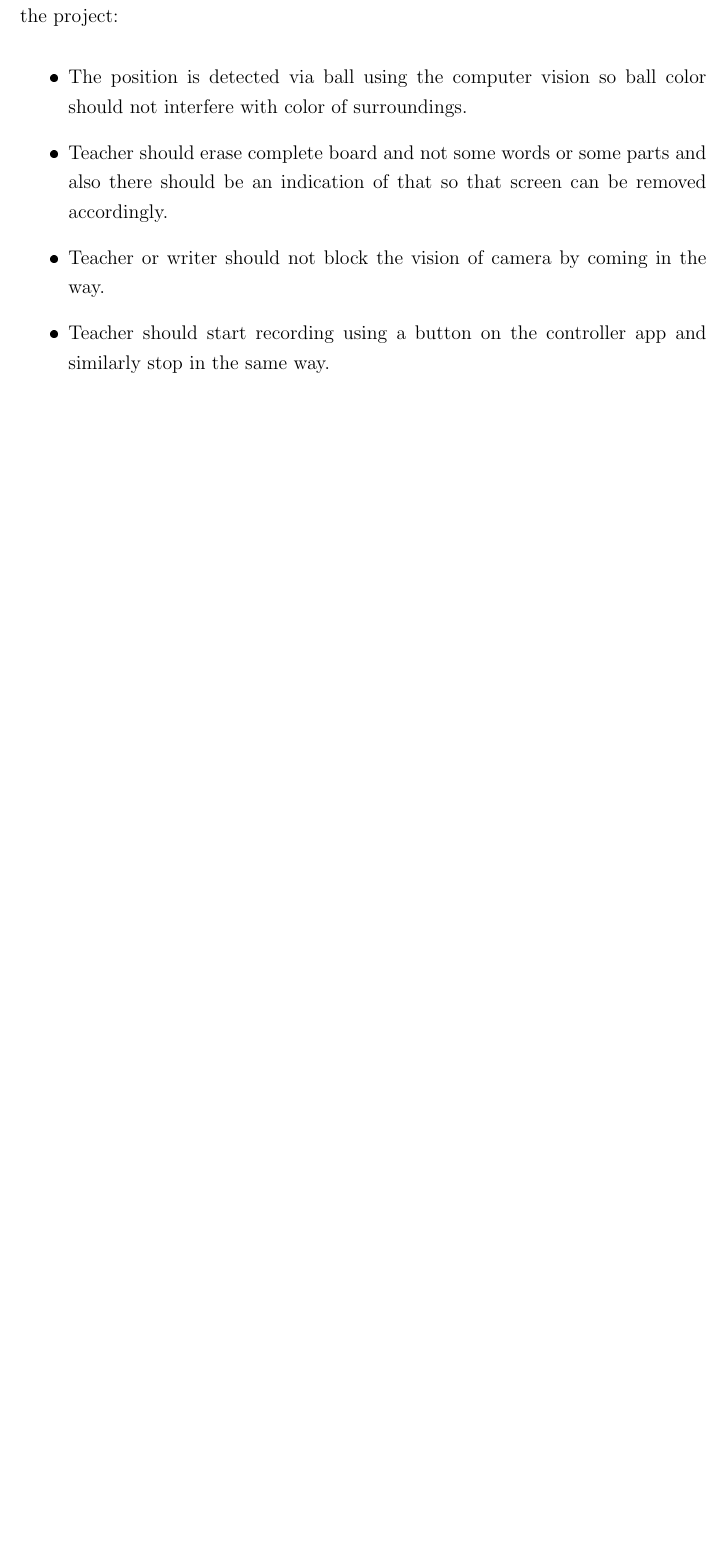
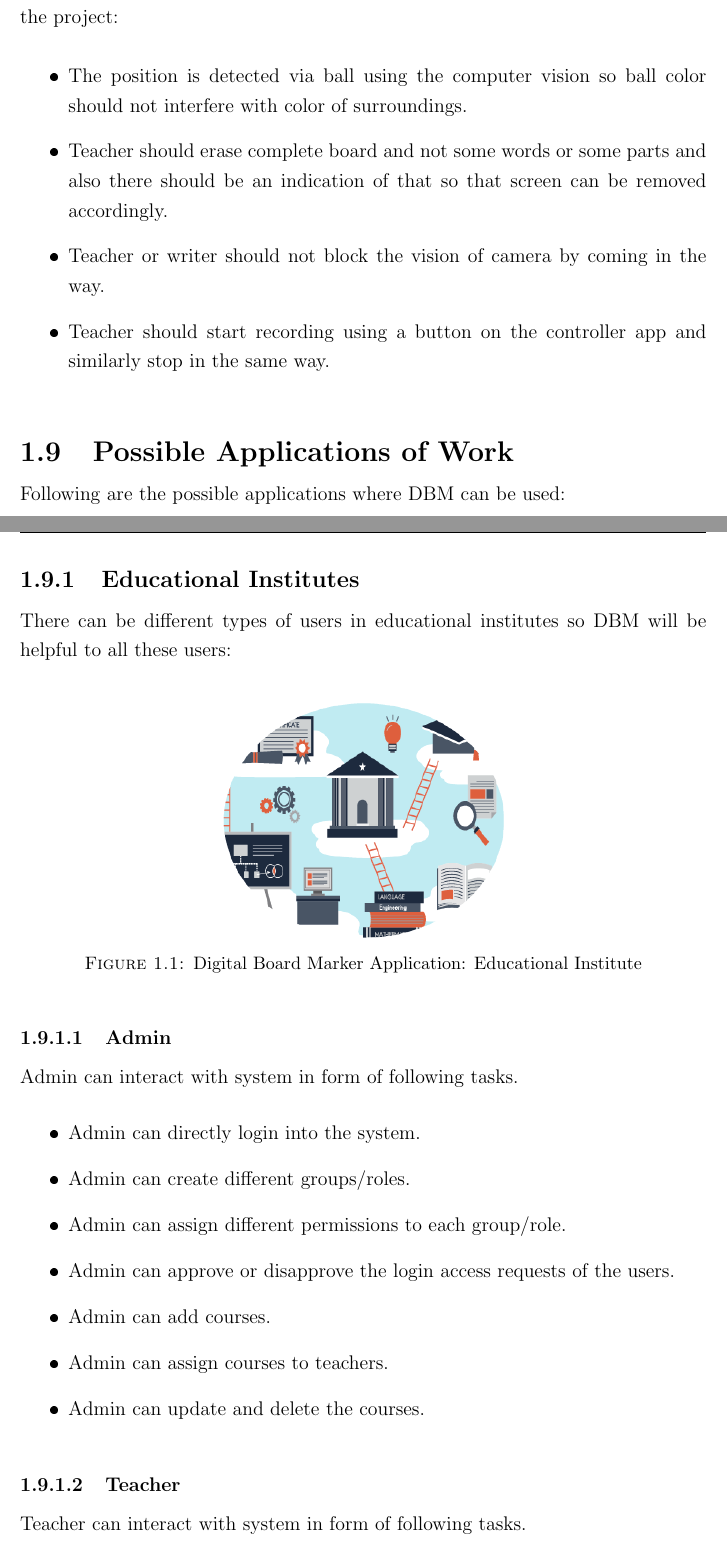
Before and after one commit to HamzaFarooqArif/FYPThesis, a LaTeX thesis (Thesis_DBM/uet_thesis.tex, which reads Thesis_DBM/Chapters/Chapter1.tex): part of page 18 of 25 before the commit and two parts of pages 18 and 19 of 29 after it, the two joined at a grey line, cut so that both start at the same text, the shorter picture padded with empty space. The pictures show the PDF file Thesis_DBM/uet_thesis.pdf that the author committed with the source.

Commit message:
Chapter 1(Application Areas)

```diff
--- a/Thesis_DBM/Chapters/Chapter1.tex
+++ b/Thesis_DBM/Chapters/Chapter1.tex
@@ -166,3 +171,39 @@ Following are assumptions which were kept in mind during the implementation of t
 \item Teacher should start recording using a button on the controller app and similarly stop in the same way.
 
 \end{itemize}
+\bigskip
+
+
+\section{Possible Applications of Work}
+Following are the possible applications where DBM can be used:
+\bigskip
+
+\subsection{Educational Institutes}
+There can be different types of users in educational institutes so DBM will be helpful to all these users:
+\bigskip
+
+\begin{figure}[h]
+  \centering
+  \includegraphics[width=6cm, height=5cm]{Educational Institutes}
+  \caption{Digital Board Marker Application: Educational Institute}
+\end{figure}
+
+\bigskip
+\subsubsection{Admin}
+Admin can interact with system in form of following tasks.
+\begin{itemize}
+\item Admin can directly login into the system.
+\item Admin can create different groups/roles.
+\item Admin can assign different permissions to each group/role.
+\item Admin can approve or disapprove the login access requests of the users.
+\item Admin can add courses.
+\item Admin can assign courses to teachers.
+\item Admin can update and delete the courses.
+\end{itemize}
+\bigskip
+
+\subsubsection{Teacher}
+Teacher can interact with system in form of following tasks.
+\begin{itemize}
+\item Teacher can register himself in the system.
+\item Teacher can login into the system.
@@ -168,0 +223,8 @@ Following are assumptions which were kept in mind during the implementation of t
+\end{itemize}
+\bigskip
+
+\subsubsection{Students}
+Student can interact with system in form of following tasks.
+\begin{itemize}
+\item Student can register himself in the system.
+\item Student can login into the system.
@@ -168,0 +242,20 @@ Following are assumptions which were kept in mind during the implementation of t
+\end{itemize}
+\bigskip
+
+\subsection{Online Tutors}
+Online tutors can use DBM. There can be different types of users in online tutors as well:
+
+\bigskip
+
+\begin{figure}[h]
+  \centering
+  \includegraphics[width=6cm, height=5cm]{Online Tutors}
+  \caption{Digital Board Marker Application: Online Tutors}
+\end{figure}
+
+\bigskip
+
+\subsubsection{Tutors}
+
+Tutor can interact with system in form of following tasks.
+\begin{itemize}
@@ -168,0 +267,6 @@ Following are assumptions which were kept in mind during the implementation of t
+\bigskip
+
+\subsubsection{Users}
+
+Users can interact with system in form of following tasks.
+\begin{itemize}
@@ -168,0 +285,20 @@ Following are assumptions which were kept in mind during the implementation of t
+\begin{figure}[h]
+  \centering
+  \includegraphics[width=6cm, height=5cm]{Sketch Artists}
+  \caption{Digital Board Marker Application: Sketch Artists}
+\end{figure}
+
+\bigskip
+
+\subsubsection{Industrial Presentations}
+Digital board marker can be helpful in industrial presentation so that if any person cannot appear at the particular time, that person can watch the recorded (storage efficient) presentation later.
+
+\bigskip
+
+\begin{figure}[h]
+  \centering
+  \includegraphics[width=8cm, height=5cm]{Industry}
+  \caption{Digital Board Marker Application: Industrial Presentations}
+\end{figure}
+
+\bigskip
```
Also changed, not shown: Thesis_DBM/Figures/Educational Institutes.png (added), Thesis_DBM/Figures/Industry.png (added), Thesis_DBM/Figures/Online Tutors.png (added), Thesis_DBM/Figures/Sketch Artists.png (added), Thesis_DBM/uet_thesis.pdf, Thesis_DBM/Chapters/Chapter1.tex (52 more changed lines), 6 other files.
